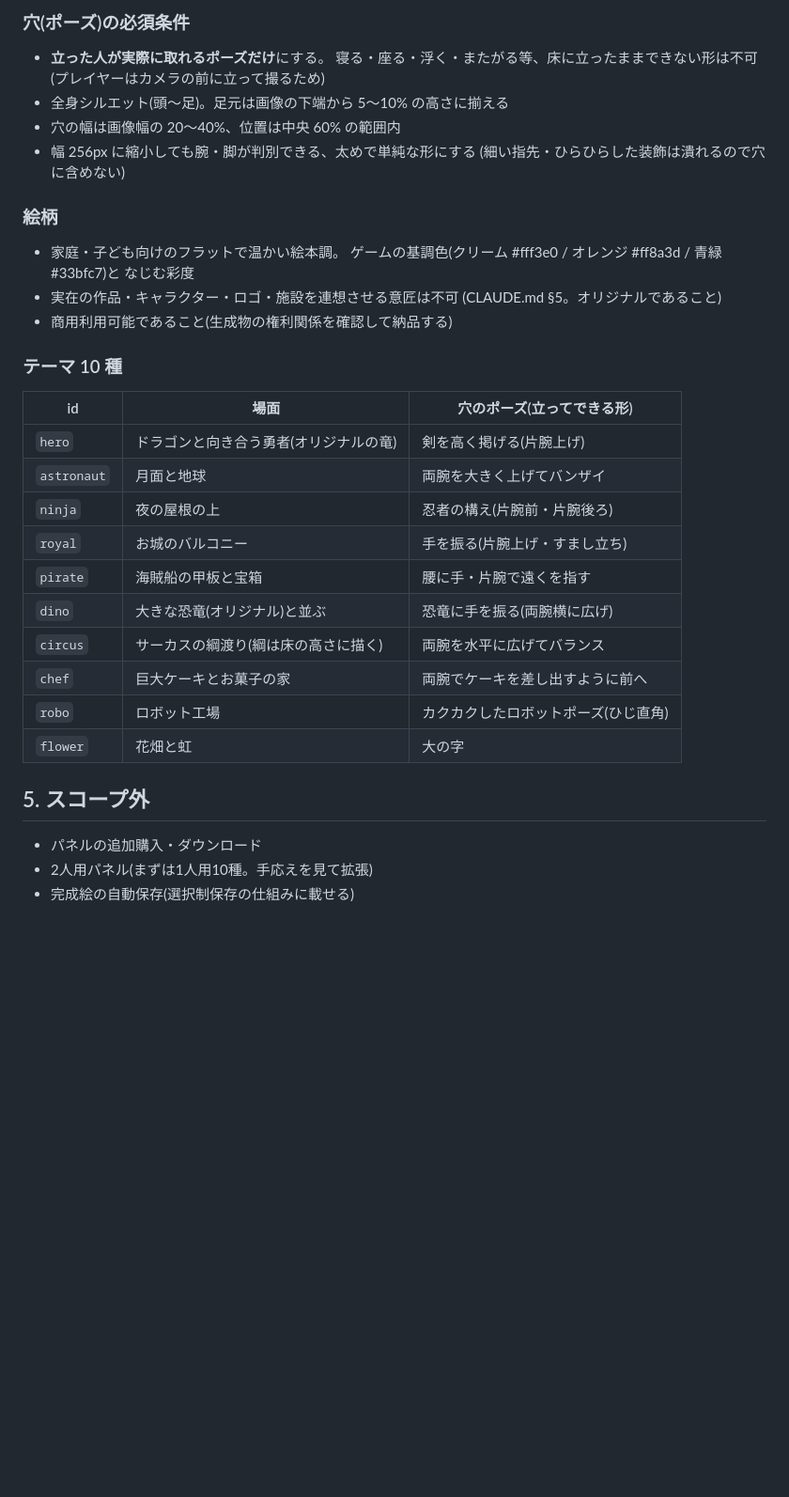
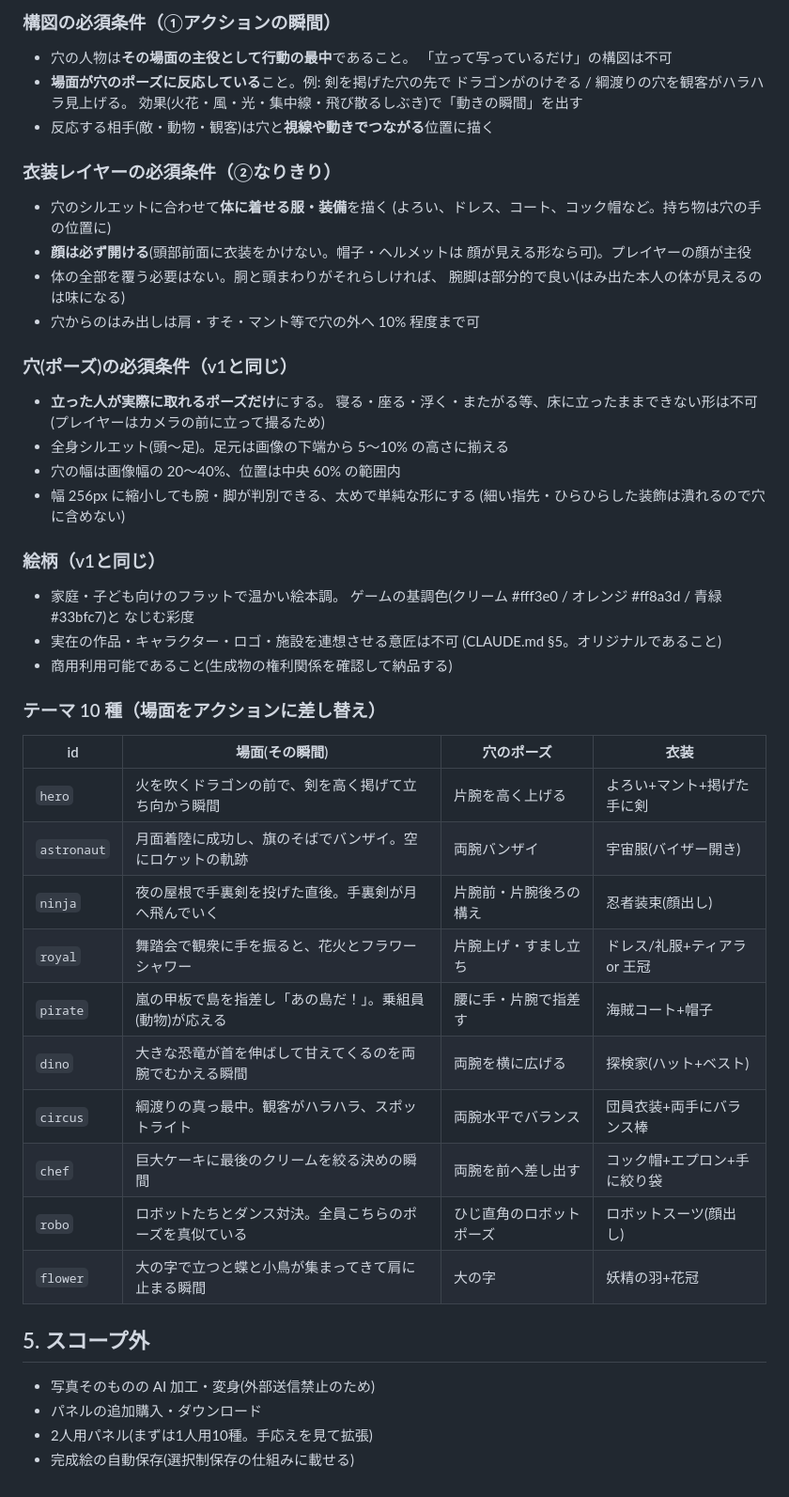
Before and after one commit to hassy0511/body-block, a Markdown page: SPEC_MODE8_PANEL.md, the part around one of its changes. Shown at 94% size. Rendered like a GitHub page; blank space fills up the shorter version.

```diff
--- a/SPEC_MODE8_PANEL.md
+++ b/SPEC_MODE8_PANEL.md
@@ -58,5 +79,24 @@
 
-### 穴(ポーズ)の必須条件
+### 構図の必須条件（①アクションの瞬間）
+
+- 穴の人物は**その場面の主役として行動の最中**であること。
+  「立って写っているだけ」の構図は不可
+- **場面が穴のポーズに反応している**こと。例: 剣を掲げた穴の先で
+  ドラゴンがのけぞる / 綱渡りの穴を観客がハラハラ見上げる。
+  効果(火花・風・光・集中線・飛び散るしぶき)で「動きの瞬間」を出す
+- 反応する相手(敵・動物・観客)は穴と**視線や動きでつながる**位置に描く
+
+### 衣装レイヤーの必須条件（②なりきり）
+
+- 穴のシルエットに合わせて**体に着せる服・装備**を描く
+  (よろい、ドレス、コート、コック帽など。持ち物は穴の手の位置に)
+- **顔は必ず開ける**(頭部前面に衣装をかけない。帽子・ヘルメットは
+  顔が見える形なら可)。プレイヤーの顔が主役
+- 体の全部を覆う必要はない。胴と頭まわりがそれらしければ、
+  腕脚は部分的で良い(はみ出た本人の体が見えるのは味になる)
+- 穴からのはみ出しは肩・すそ・マント等で穴の外へ 10% 程度まで可
+
+### 穴(ポーズ)の必須条件（v1と同じ）
 
 - **立った人が実際に取れるポーズだけ**にする。
   寝る・座る・浮く・またがる等、床に立ったままできない形は不可
@@ -66,7 +106,7 @@
 - 幅 256px に縮小しても腕・脚が判別できる、太めで単純な形にする
   (細い指先・ひらひらした装飾は潰れるので穴に含めない)
 
-### 絵柄
+### 絵柄（v1と同じ）
 
 - 家庭・子ども向けのフラットで温かい絵本調。
   ゲームの基調色(クリーム #fff3e0 / オレンジ #ff8a3d / 青緑 #33bfc7)と
@@ -75,23 +115,24 @@
   (CLAUDE.md §5。オリジナルであること)
 - 商用利用可能であること(生成物の権利関係を確認して納品する)
 
-### テーマ 10 種
+### テーマ 10 種（場面をアクションに差し替え）
 
-| id          | 場面                                   | 穴のポーズ(立ってできる形)           |
-| ----------- | -------------------------------------- | ------------------------------------ |
-| `hero`      | ドラゴンと向き合う勇者(オリジナルの竜) | 剣を高く掲げる(片腕上げ)             |
-| `astronaut` | 月面と地球                             | 両腕を大きく上げてバンザイ           |
-| `ninja`     | 夜の屋根の上                           | 忍者の構え(片腕前・片腕後ろ)         |
-| `royal`     | お城のバルコニー                       | 手を振る(片腕上げ・すまし立ち)       |
-| `pirate`    | 海賊船の甲板と宝箱                     | 腰に手・片腕で遠くを指す             |
-| `dino`      | 大きな恐竜(オリジナル)と並ぶ           | 恐竜に手を振る(両腕横に広げ)         |
-| `circus`    | サーカスの綱渡り(綱は床の高さに描く)   | 両腕を水平に広げてバランス           |
-| `chef`      | 巨大ケーキとお菓子の家                 | 両腕でケーキを差し出すように前へ     |
-| `robo`      | ロボット工場                           | カクカクしたロボットポーズ(ひじ直角) |
-| `flower`    | 花畑と虹                               | 大の字                               |
+| id          | 場面(その瞬間)                                           | 穴のポーズ               | 衣装                         |
+| ----------- | -------------------------------------------------------- | ------------------------ | ---------------------------- |
+| `hero`      | 火を吹くドラゴンの前で、剣を高く掲げて立ち向かう瞬間     | 片腕を高く上げる         | よろい+マント+掲げた手に剣   |
+| `astronaut` | 月面着陸に成功し、旗のそばでバンザイ。空にロケットの軌跡 | 両腕バンザイ             | 宇宙服(バイザー開き)         |
+| `ninja`     | 夜の屋根で手裏剣を投げた直後。手裏剣が月へ飛んでいく     | 片腕前・片腕後ろの構え   | 忍者装束(顔出し)             |
+| `royal`     | 舞踏会で観衆に手を振ると、花火とフラワーシャワー         | 片腕上げ・すまし立ち     | ドレス/礼服+ティアラ or 王冠 |
+| `pirate`    | 嵐の甲板で島を指差し「あの島だ！」。乗組員(動物)が応える | 腰に手・片腕で指差す     | 海賊コート+帽子              |
+| `dino`      | 大きな恐竜が首を伸ばして甘えてくるのを両腕でむかえる瞬間 | 両腕を横に広げる         | 探検家(ハット+ベスト)        |
+| `circus`    | 綱渡りの真っ最中。観客がハラハラ、スポットライト         | 両腕水平でバランス       | 団員衣装+両手にバランス棒    |
+| `chef`      | 巨大ケーキに最後のクリームを絞る決めの瞬間               | 両腕を前へ差し出す       | コック帽+エプロン+手に絞り袋 |
+| `robo`      | ロボットたちとダンス対決。全員こちらのポーズを真似ている | ひじ直角のロボットポーズ | ロボットスーツ(顔出し)       |
+| `flower`    | 大の字で立つと蝶と小鳥が集まってきて肩に止まる瞬間       | 大の字                   | 妖精の羽+花冠                |
 
 ## 5. スコープ外
 
+- 写真そのものの AI 加工・変身(外部送信禁止のため)
 - パネルの追加購入・ダウンロード
 - 2人用パネル(まずは1人用10種。手応えを見て拡張)
 - 完成絵の自動保存(選択制保存の仕組みに載せる)
```
Also changed, not shown: other parts of SPEC_MODE8_PANEL.md (+40 -19 lines).
